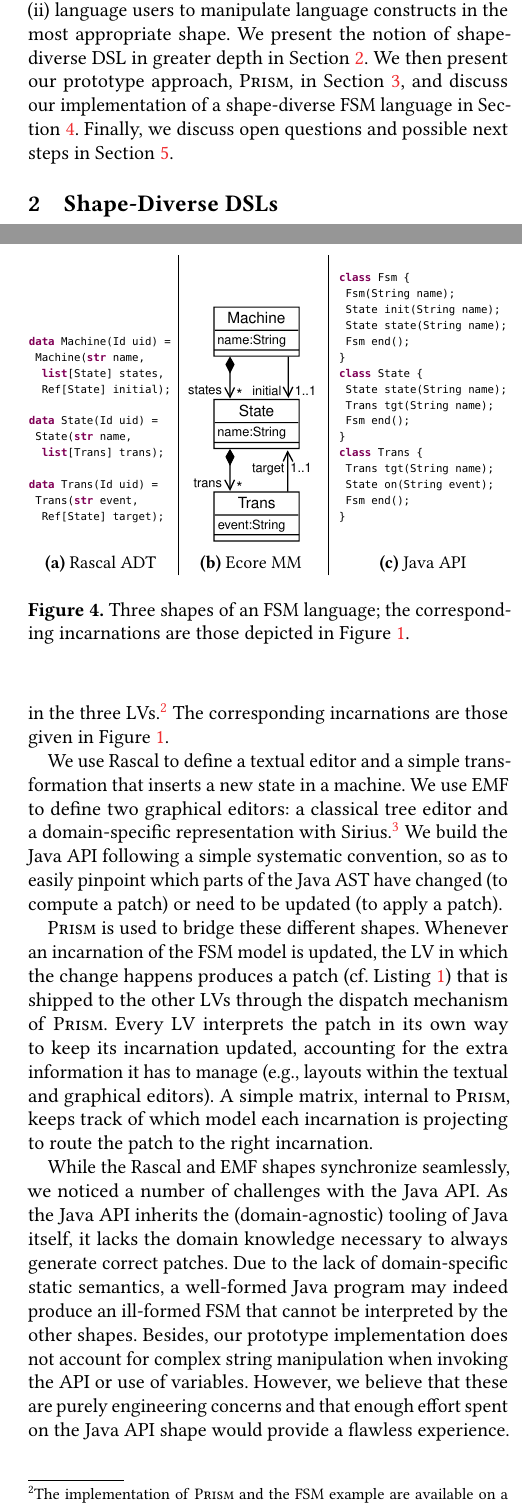
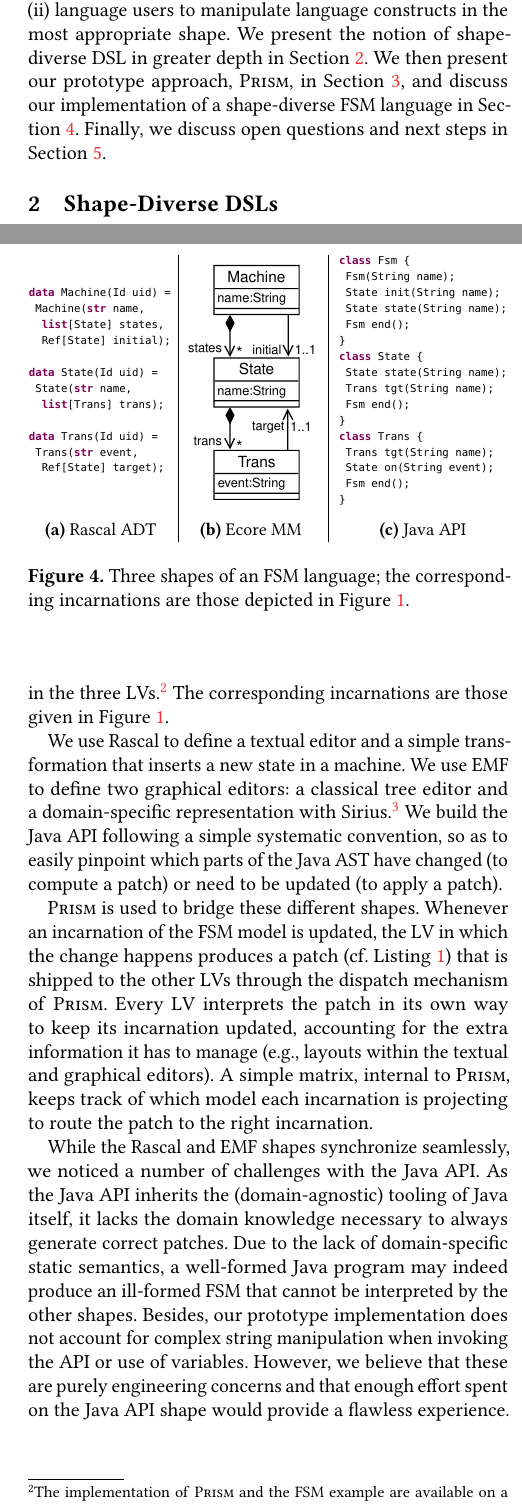
Before and after one commit to tdegueul/sle18-metamorphic, a LaTeX paper (sle18-metamorphic.tex, which reads eval.tex, intro.tex): two parts of the columns of pages 2 and 4 of 6, joined at a grey line, cut so that both start at the same text. Compiled offline with pdfLaTeX.

Commit message:
Perfectly align Fig. 4

```diff
--- a/eval.tex
+++ b/eval.tex
@@ -7,8 +7,11 @@ The corresponding incarnations are those given in \Cref{fig:motivating-fsm}.
 
 \begin{figure}[bt]
 	\centering
-	\begin{subfigure}[b]{.3\columnwidth}
-		\begin{lstlisting}[label=lst:fsm-adt, language=Rascal, numbers=none, xleftmargin=0pt, tabsize=1]
+	\begin{subfigure}[t]{.3\columnwidth}
+		\vskip 0pt
+		\begin{lstlisting}[label=lst:fsm-adt, language=Rascal, numbers=none, xleftmargin=0pt, tabsize=1, aboveskip=0pt, belowskip=0pt, abovecaptionskip=0pt, showlines=true]
+
+
 data Machine(Id uid) =
 	Machine(str name,
 		list[State] states,
@@ -21,20 +24,25 @@ data State(Id uid) =
 data Trans(Id uid) =
 	Trans(str event,
 		Ref[State] target);
+
+
 		\end{lstlisting}
 		\caption{Rascal ADT}
 	\end{subfigure}
 	\vrule
 	\enskip
-	\begin{subfigure}[b]{.26\columnwidth}
+	\begin{subfigure}[t]{.26\columnwidth}
+		\vskip 5pt
 		\includegraphics[width=\textwidth]{figures/fsm-mm}
+		\vskip 4pt
 		\caption{Ecore MM}
 	\end{subfigure}
 	\enskip
 	\vrule
 	\enskip
-	\begin{subfigure}[b]{.35\columnwidth}
-		\begin{lstlisting}[label=lst:fsm-api, language=Java, numbers=none, xleftmargin=0pt, tabsize=1]
+	\begin{subfigure}[t]{.35\columnwidth}
+		\vskip 0pt
+		\begin{lstlisting}[label=lst:fsm-api, language=Java, numbers=none, xleftmargin=0pt, tabsize=1, aboveskip=0pt, belowskip=0pt, abovecaptionskip=0pt]
 class Fsm {
 	Fsm(String name);
 	State init(String name);
--- a/intro.tex
+++ b/intro.tex
@@ -41,4 +41,4 @@ In this paper, we envision a language engineering approach enabling (i) language
 %As different vehicles rely on radically different theories, a successful approach for bridging them must thus \emph{align} \td{!no!} them in some way.
 We present the notion of shape-diverse DSL in greater depth in \Cref{sec:shapes}.
 We then present our prototype approach, \prism, in \Cref{sec:prism}, and discuss our implementation of a shape-diverse FSM language in \Cref{sec:eval}.
-Finally, we discuss open questions and possible next steps in \Cref{sec:discussion}.
+Finally, we discuss open questions and next steps in \Cref{sec:discussion}.
```
Also changed, not shown: sle18-metamorphic.tex (+1 -1 lines).
